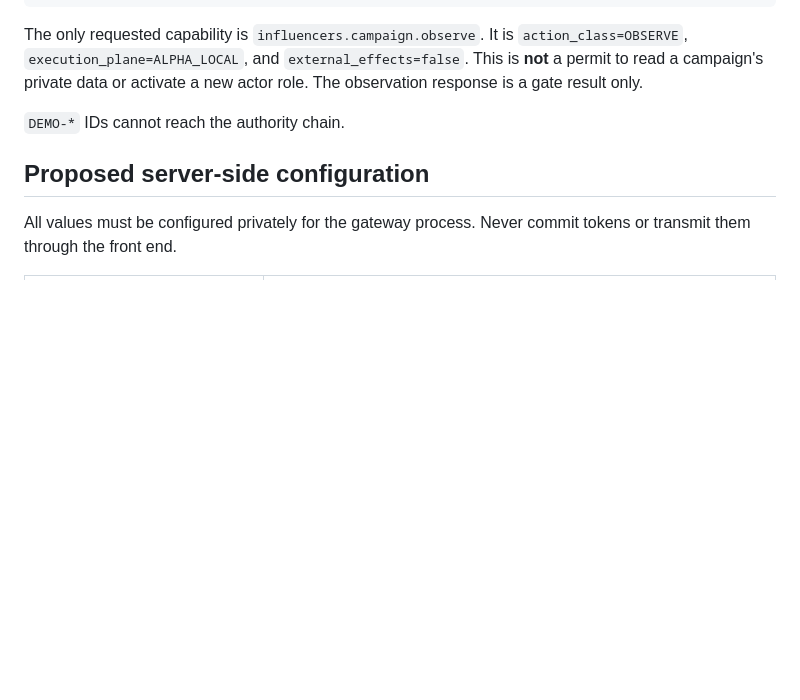
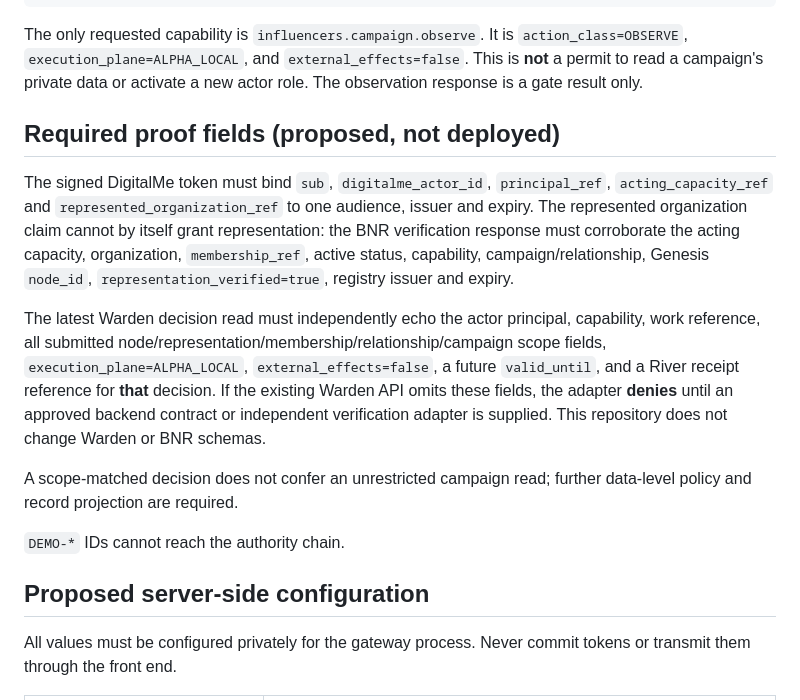
Before and after one commit to Believers-common-group/creators-door, a Markdown page: docs/INFLUENCERS_DOOR_INTEGRATION_R0_5.md, the part around the change. Drawn GitHub-style; blank space fills up the shorter version.

Commit message:
docs(influencers): specify representation and full decision-scope verification contract

````diff
--- a/docs/INFLUENCERS_DOOR_INTEGRATION_R0_5.md
+++ b/docs/INFLUENCERS_DOOR_INTEGRATION_R0_5.md
@@ -27,6 +27,14 @@ VSR Influencers Door browser
 ```
 
 The only requested capability is `influencers.campaign.observe`. It is `action_class=OBSERVE`, `execution_plane=ALPHA_LOCAL`, and `external_effects=false`. This is **not** a permit to read a campaign's private data or activate a new actor role. The observation response is a gate result only.
+
+## Required proof fields (proposed, not deployed)
+
+The signed DigitalMe token must bind `sub`, `digitalme_actor_id`, `principal_ref`, `acting_capacity_ref` and `represented_organization_ref` to one audience, issuer and expiry. The represented organization claim cannot by itself grant representation: the BNR verification response must corroborate the acting capacity, organization, `membership_ref`, active status, capability, campaign/relationship, Genesis `node_id`, `representation_verified=true`, registry issuer and expiry.
+
+The latest Warden decision read must independently echo the actor principal, capability, work reference, all submitted node/representation/membership/relationship/campaign scope fields, `execution_plane=ALPHA_LOCAL`, `external_effects=false`, a future `valid_until`, and a River receipt reference for **that** decision. If the existing Warden API omits these fields, the adapter **denies** until an approved backend contract or independent verification adapter is supplied. This repository does not change Warden or BNR schemas.
+
+A scope-matched decision does not confer an unrestricted campaign read; further data-level policy and record projection are required.
 
 `DEMO-*` IDs cannot reach the authority chain.
 
````
